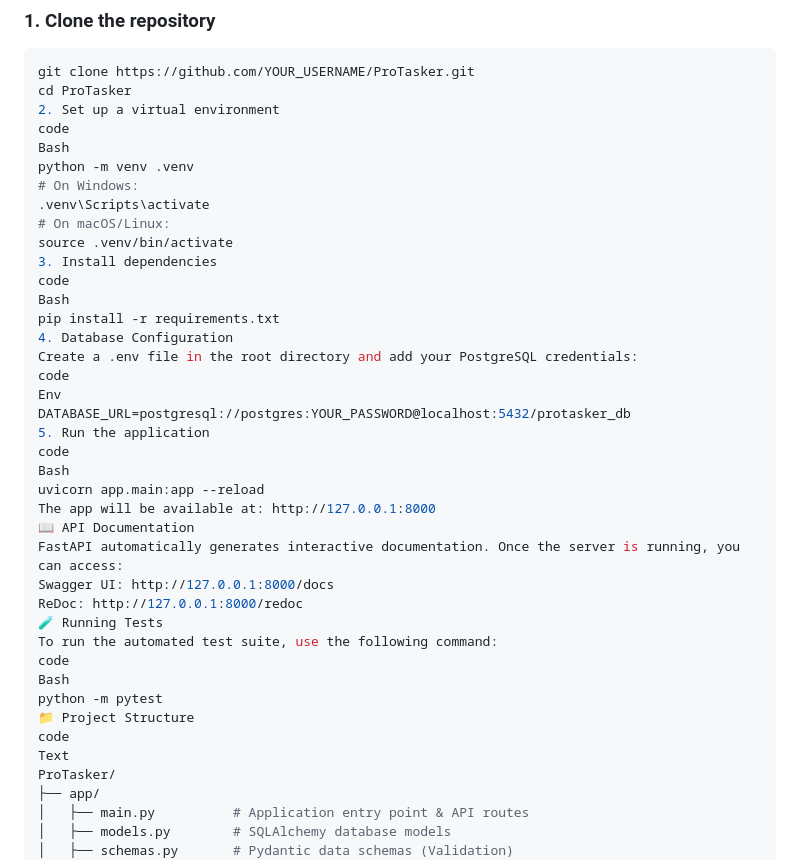
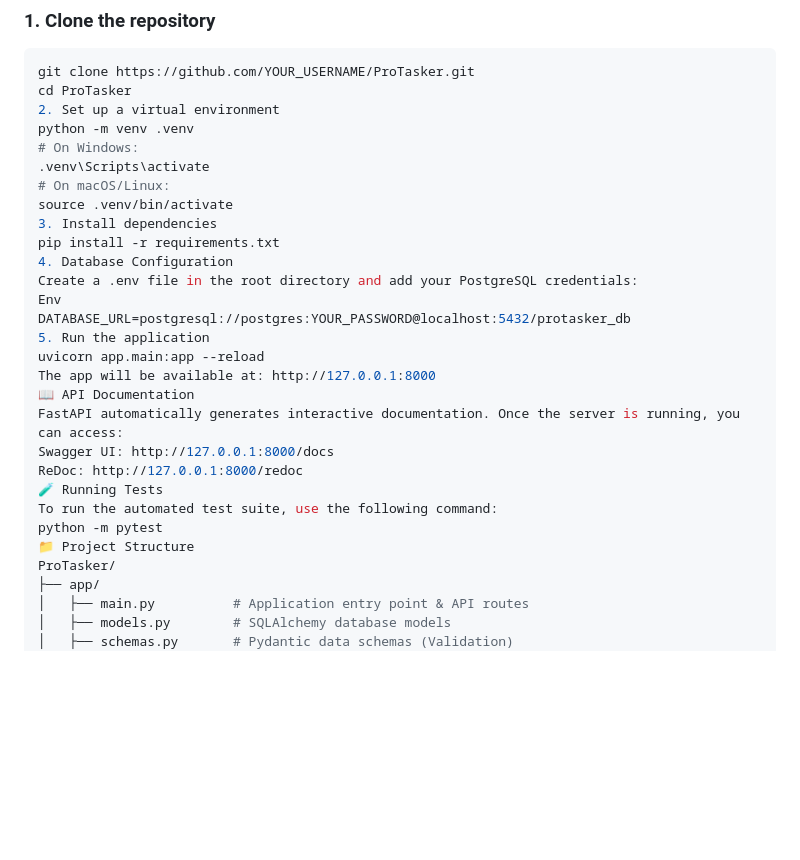
Before and after one commit to PaulSongin/ProTasker, a Markdown page: README.md, the part around the change. Rendered like a GitHub page; blank space fills up the shorter version.

Commit message:
docs: update README with professional English documentation

```diff
--- a/README.md
+++ b/README.md
@@ -29,25 +29,18 @@ This project was developed to demonstrate modern software engineering patterns,
 git clone https://github.com/YOUR_USERNAME/ProTasker.git
 cd ProTasker
 2. Set up a virtual environment
-code
-Bash
 python -m venv .venv
 # On Windows:
 .venv\Scripts\activate
 # On macOS/Linux:
 source .venv/bin/activate
 3. Install dependencies
-code
-Bash
 pip install -r requirements.txt
 4. Database Configuration
 Create a .env file in the root directory and add your PostgreSQL credentials:
-code
 Env
 DATABASE_URL=postgresql://postgres:YOUR_PASSWORD@localhost:5432/protasker_db
 5. Run the application
-code
-Bash
 uvicorn app.main:app --reload
 The app will be available at: http://127.0.0.1:8000
 📖 API Documentation
@@ -56,12 +49,8 @@ Swagger UI: http://127.0.0.1:8000/docs
 ReDoc: http://127.0.0.1:8000/redoc
 🧪 Running Tests
 To run the automated test suite, use the following command:
-code
-Bash
 python -m pytest
 📁 Project Structure
-code
-Text
 ProTasker/
 ├── app/
 │   ├── main.py          # Application entry point & API routes
```
